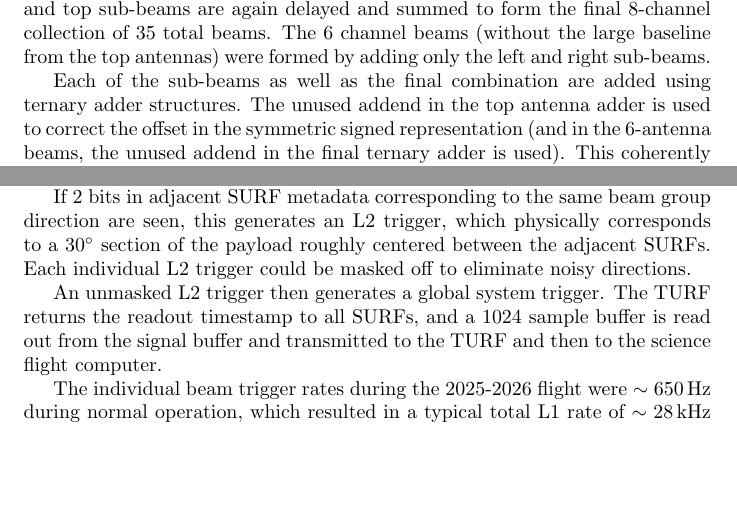
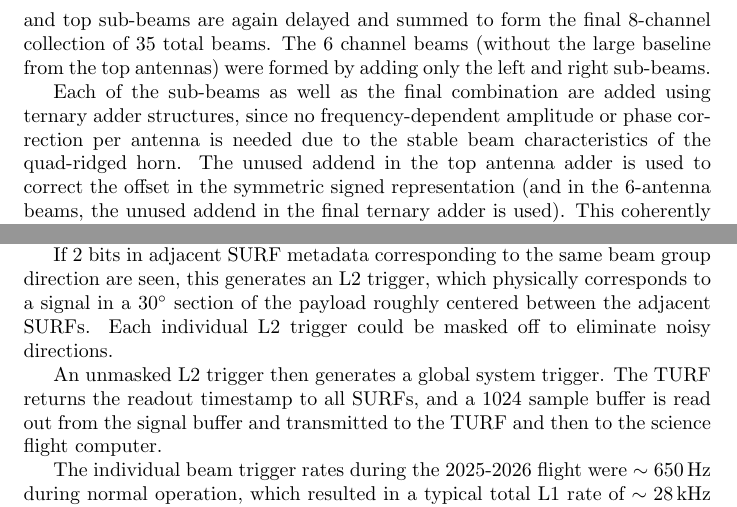
Before and after one commit to barawn/pueo-trigger-chain, a LaTeX document (main.tex): two parts of pages 8 and 10 of 18 before the commit and two parts of pages 13 and 15 of 17 after it, joined at a grey line, cut so that both start at the same text, the shorter picture padded with empty space. Compiled offline with pdfLaTeX.

Commit message:
Sync overleaf updates

```diff
--- a/main.tex
+++ b/main.tex
@@ -553,7 +554,9 @@ the final 8-channel collection of 35 total beams. The 6 channel beams
 adding only the left and right sub-beams.
 
 Each of the sub-beams as well as the final combination are
-added using ternary adder structures. The unused addend in the
+added using ternary adder structures, since no frequency-dependent
+amplitude or phase correction per antenna is needed due to the stable
+beam characteristics of the quad-ridged horn. The unused addend in the
 top antenna adder is used to correct the offset in the symmetric
 signed representation (and in the 6-antenna beams, the unused
 addend in the final ternary adder is used). This coherently
@@ -700,7 +703,7 @@ to be received at different times from each SURF.
 
 If 2 bits in adjacent SURF metadata corresponding to the same
 beam group direction are seen, this generates an L2 trigger,
-which physically corresponds to a $30^\circ$ section of the
+which physically corresponds to a signal in a $30^\circ$ section of the
 payload roughly centered between the adjacent SURFs. Each
 individual L2 trigger could be masked off to eliminate noisy
 directions.
```
Also changed, not shown: main.tex (11 more changed lines).
